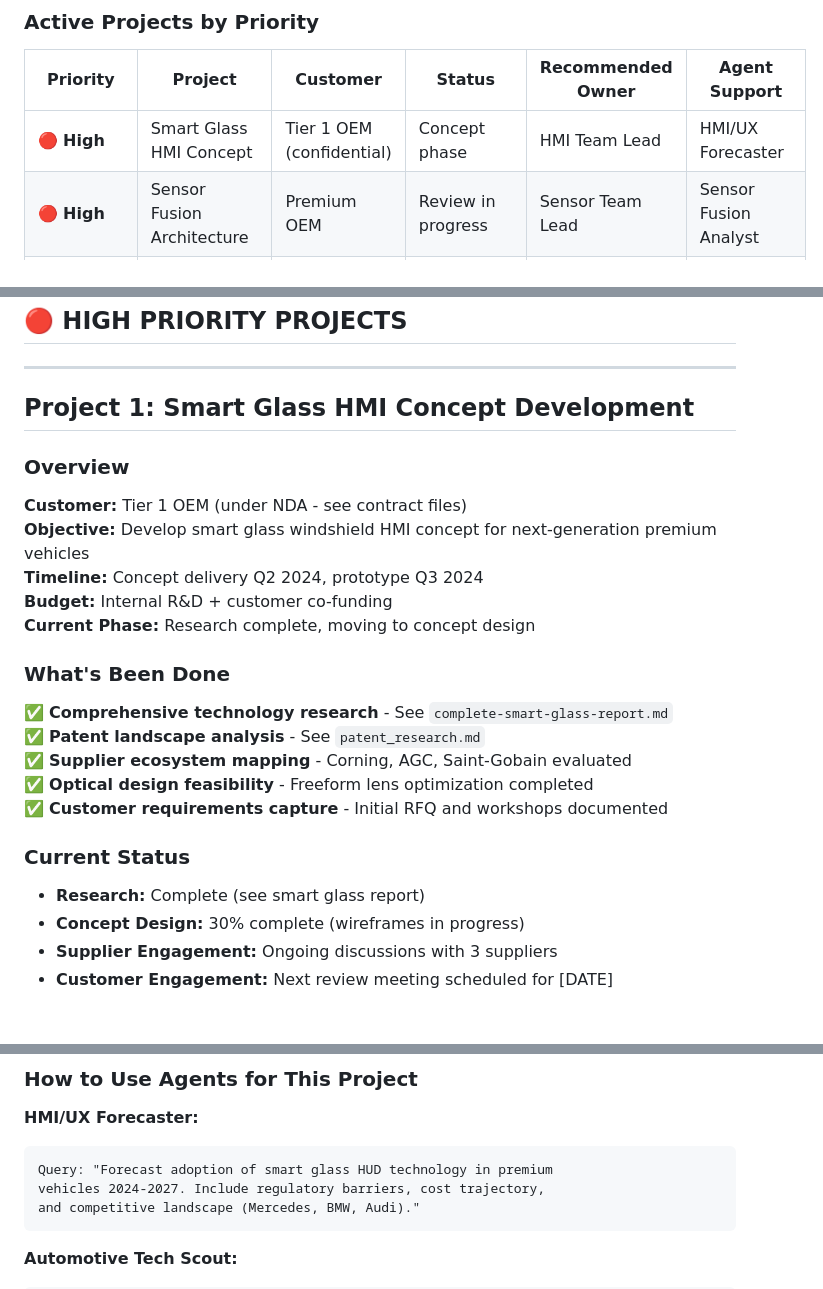
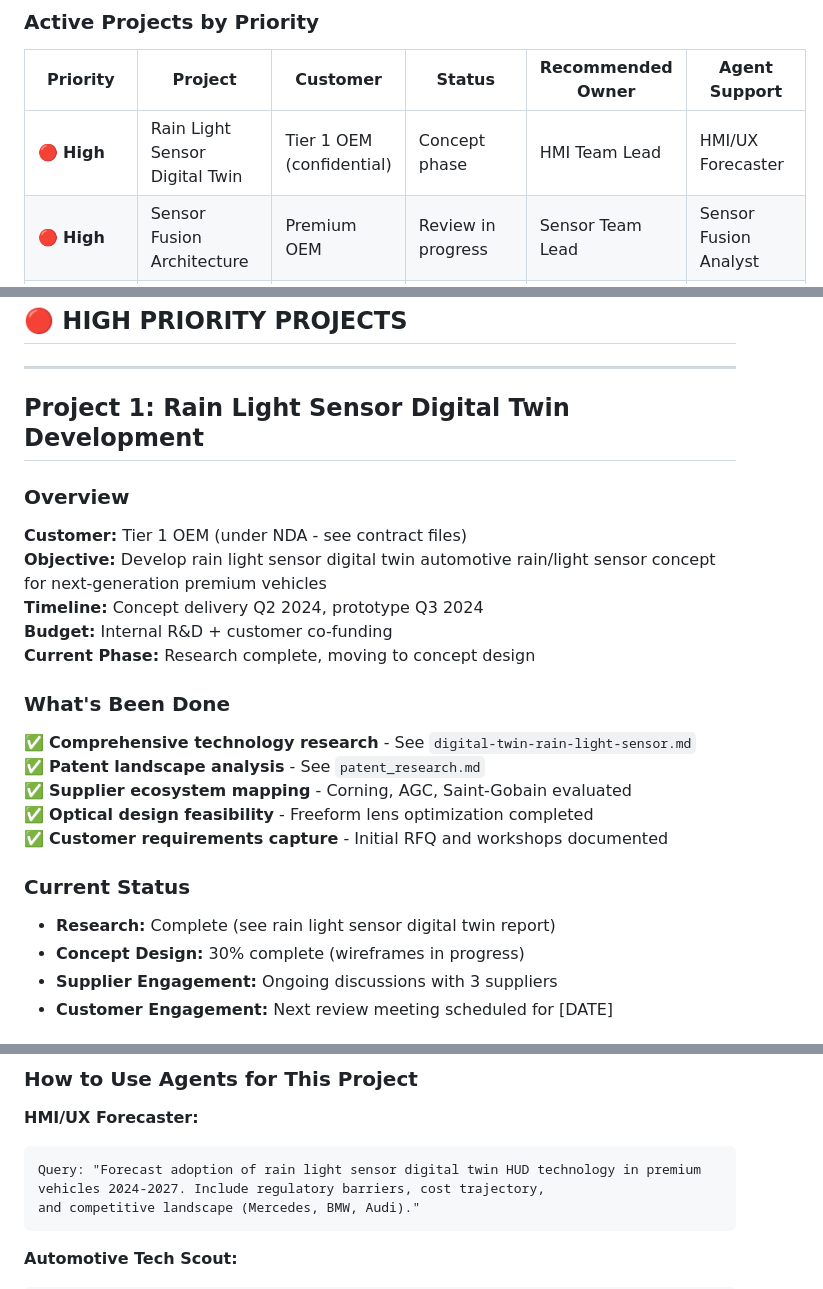
Before and after one commit to ilabra-axo/transition, a Markdown page: BCS_PROJECT_CONTINUITY_GUIDE.md, 3 parts joined by grey strips. Drawn GitHub-style.

Commit message:
Replace Smart Glass references with Rain Light Sensor Digital Twin in project continuity guide

````diff
--- a/BCS_PROJECT_CONTINUITY_GUIDE.md
+++ b/BCS_PROJECT_CONTINUITY_GUIDE.md
@@ -14,7 +14,7 @@
 
 | Priority | Project | Customer | Status | Recommended Owner | Agent Support |
 |----------|---------|----------|--------|-------------------|---------------|
-| 🔴 **High** | Smart Glass HMI Concept | Tier 1 OEM (confidential) | Concept phase | HMI Team Lead | HMI/UX Forecaster |
+| 🔴 **High** | Rain Light Sensor Digital Twin | Tier 1 OEM (confidential) | Concept phase | HMI Team Lead | HMI/UX Forecaster |
 | 🔴 **High** | Sensor Fusion Architecture | Premium OEM | Review in progress | Sensor Team Lead | Sensor Fusion Analyst |
 | 🔴 **High** | Connected Car Portfolio | Internal (BCS) | Quarterly updates | Innovation Lead | Automotive Tech Scout |
 | 🟡 **Medium** | Virtual Sensor Feasibility | Multiple customers | Various stages | Engineering Team | Virtual Sensor Designer |
@@ -28,24 +28,24 @@
 
 ---
 
-## Project 1: Smart Glass HMI Concept Development
+## Project 1: Rain Light Sensor Digital Twin Development
 
 ### Overview
 **Customer:** Tier 1 OEM (under NDA - see contract files)
-**Objective:** Develop smart glass windshield HMI concept for next-generation premium vehicles
+**Objective:** Develop rain light sensor digital twin automotive rain/light sensor concept for next-generation premium vehicles
 **Timeline:** Concept delivery Q2 2024, prototype Q3 2024
 **Budget:** Internal R&D + customer co-funding
 **Current Phase:** Research complete, moving to concept design
 
 ### What's Been Done
-✅ **Comprehensive technology research** - See `complete-smart-glass-report.md`
+✅ **Comprehensive technology research** - See `digital-twin-rain-light-sensor.md`
 ✅ **Patent landscape analysis** - See `patent_research.md`
 ✅ **Supplier ecosystem mapping** - Corning, AGC, Saint-Gobain evaluated
 ✅ **Optical design feasibility** - Freeform lens optimization completed
 ✅ **Customer requirements capture** - Initial RFQ and workshops documented
 
 ### Current Status
-- **Research:** Complete (see smart glass report)
+- **Research:** Complete (see rain light sensor digital twin report)
 - **Concept Design:** 30% complete (wireframes in progress)
 - **Supplier Engagement:** Ongoing discussions with 3 suppliers
 - **Customer Engagement:** Next review meeting scheduled for [DATE]
@@ -99,7 +99,7 @@
 
 **HMI/UX Forecaster:**
 ```
-Query: "Forecast adoption of smart glass HUD technology in premium
+Query: "Forecast adoption of rain light sensor digital twin HUD technology in premium
 vehicles 2024-2027. Include regulatory barriers, cost trajectory,
 and competitive landscape (Mercedes, BMW, Audi)."
 ```
````
Also changed, not shown: other parts of BCS_PROJECT_CONTINUITY_GUIDE.md (+9 -9 lines).
